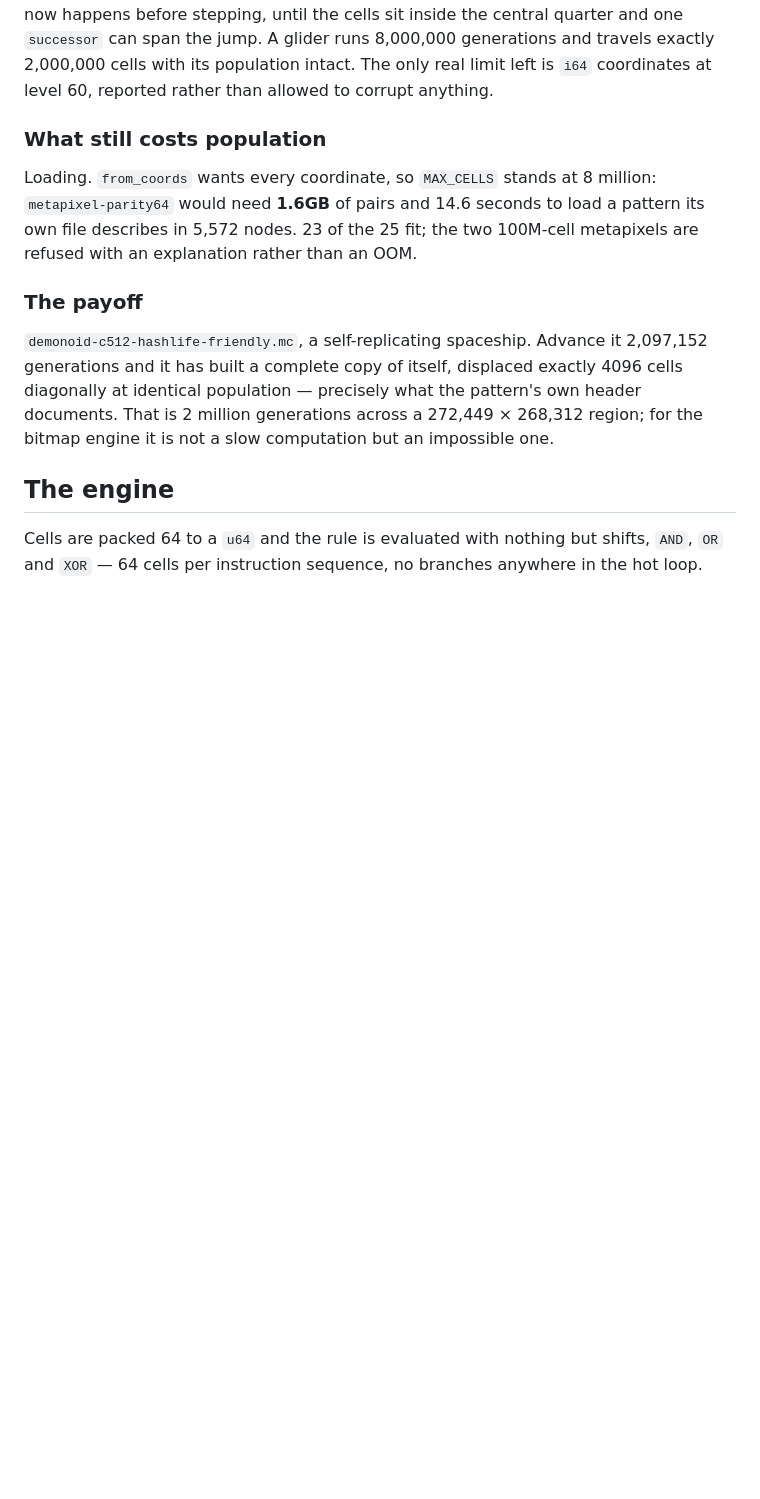
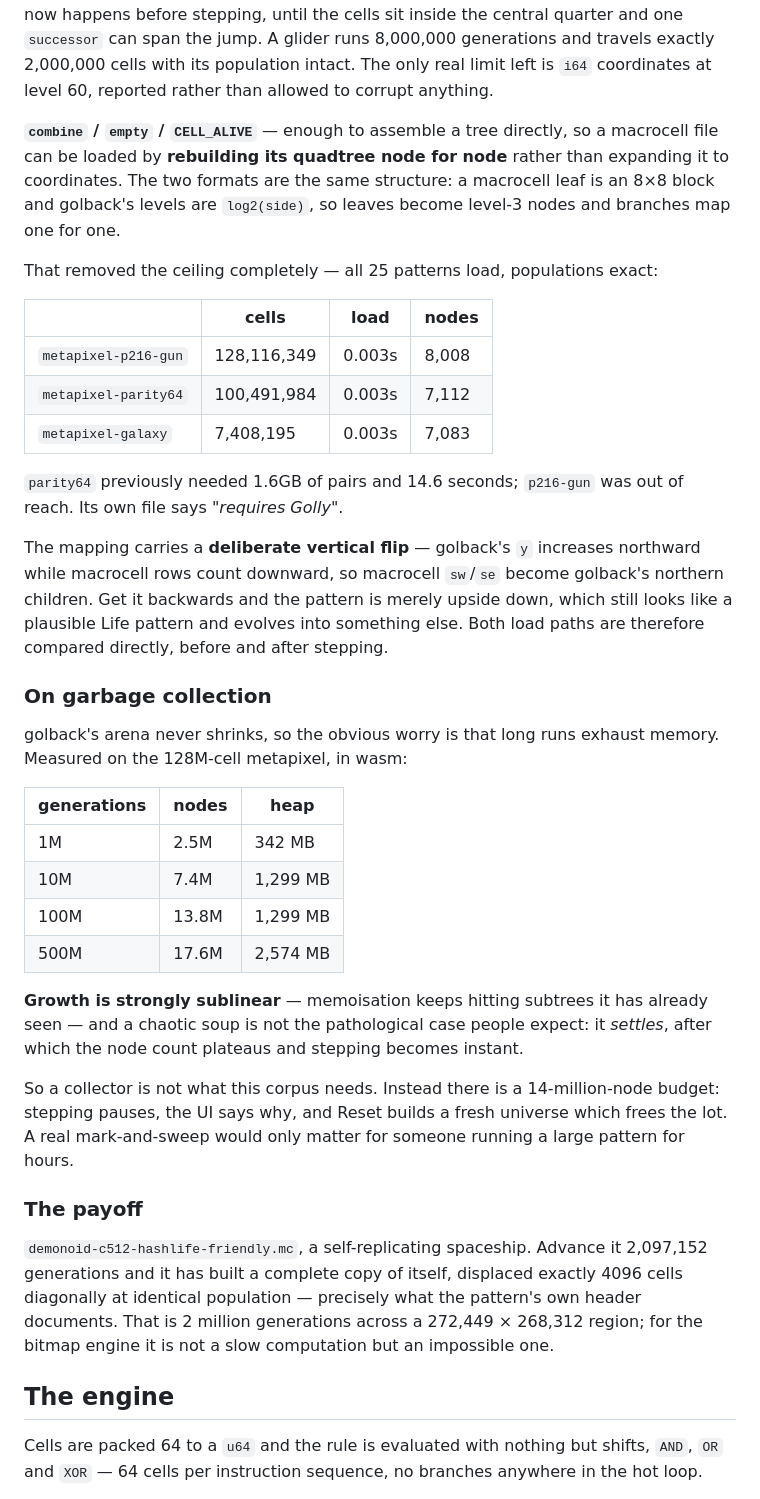
Before and after one commit to lunaticwithaduck/cgol-bestiary, a Markdown page: README.md, the part around one of its changes. Drawn GitHub-style; blank space fills up the shorter version.

Commit message:
Document the DAG loader and the garbage-collection measurements
Co-Authored-By: Claude Opus 5 (1M context) <noreply@anthropic.com>

```diff
--- a/README.md
+++ b/README.md
@@ -80,12 +80,50 @@ can span the jump. A glider runs 8,000,000 generations and travels exactly
 2,000,000 cells with its population intact. The only real limit left is `i64`
 coordinates at level 60, reported rather than allowed to corrupt anything.
 
-### What still costs population
+**`combine` / `empty` / `CELL_ALIVE`** — enough to assemble a tree directly, so
+a macrocell file can be loaded by **rebuilding its quadtree node for node**
+rather than expanding it to coordinates. The two formats are the same structure:
+a macrocell leaf is an 8×8 block and golback's levels are `log2(side)`, so
+leaves become level-3 nodes and branches map one for one.
 
-Loading. `from_coords` wants every coordinate, so `MAX_CELLS` stands at 8
-million: `metapixel-parity64` would need **1.6GB** of pairs and 14.6 seconds to
-load a pattern its own file describes in 5,572 nodes. 23 of the 25 fit; the two
-100M-cell metapixels are refused with an explanation rather than an OOM.
+That removed the ceiling completely — all 25 patterns load, populations exact:
+
+| | cells | load | nodes |
+|---|---|---|---|
+| `metapixel-p216-gun` | 128,116,349 | 0.003s | 8,008 |
+| `metapixel-parity64` | 100,491,984 | 0.003s | 7,112 |
+| `metapixel-galaxy` | 7,408,195 | 0.003s | 7,083 |
+
+`parity64` previously needed 1.6GB of pairs and 14.6 seconds; `p216-gun` was out
+of reach. Its own file says *"requires Golly"*.
+
+The mapping carries a **deliberate vertical flip** — golback's `y` increases
+northward while macrocell rows count downward, so macrocell `sw`/`se` become
+golback's northern children. Get it backwards and the pattern is merely upside
+down, which still looks like a plausible Life pattern and evolves into something
+else. Both load paths are therefore compared directly, before and after
+stepping.
+
+### On garbage collection
+
+golback's arena never shrinks, so the obvious worry is that long runs exhaust
+memory. Measured on the 128M-cell metapixel, in wasm:
+
+| generations | nodes | heap |
+|---|---|---|
+| 1M | 2.5M | 342 MB |
+| 10M | 7.4M | 1,299 MB |
+| 100M | 13.8M | 1,299 MB |
+| 500M | 17.6M | 2,574 MB |
+
+**Growth is strongly sublinear** — memoisation keeps hitting subtrees it has
+already seen — and a chaotic soup is not the pathological case people expect: it
+*settles*, after which the node count plateaus and stepping becomes instant.
+
+So a collector is not what this corpus needs. Instead there is a 14-million-node
+budget: stepping pauses, the UI says why, and Reset builds a fresh universe
+which frees the lot. A real mark-and-sweep would only matter for someone running
+a large pattern for hours.
 
 ### The payoff
 
```
Also changed, not shown: other parts of README.md (+8 -12 lines).
